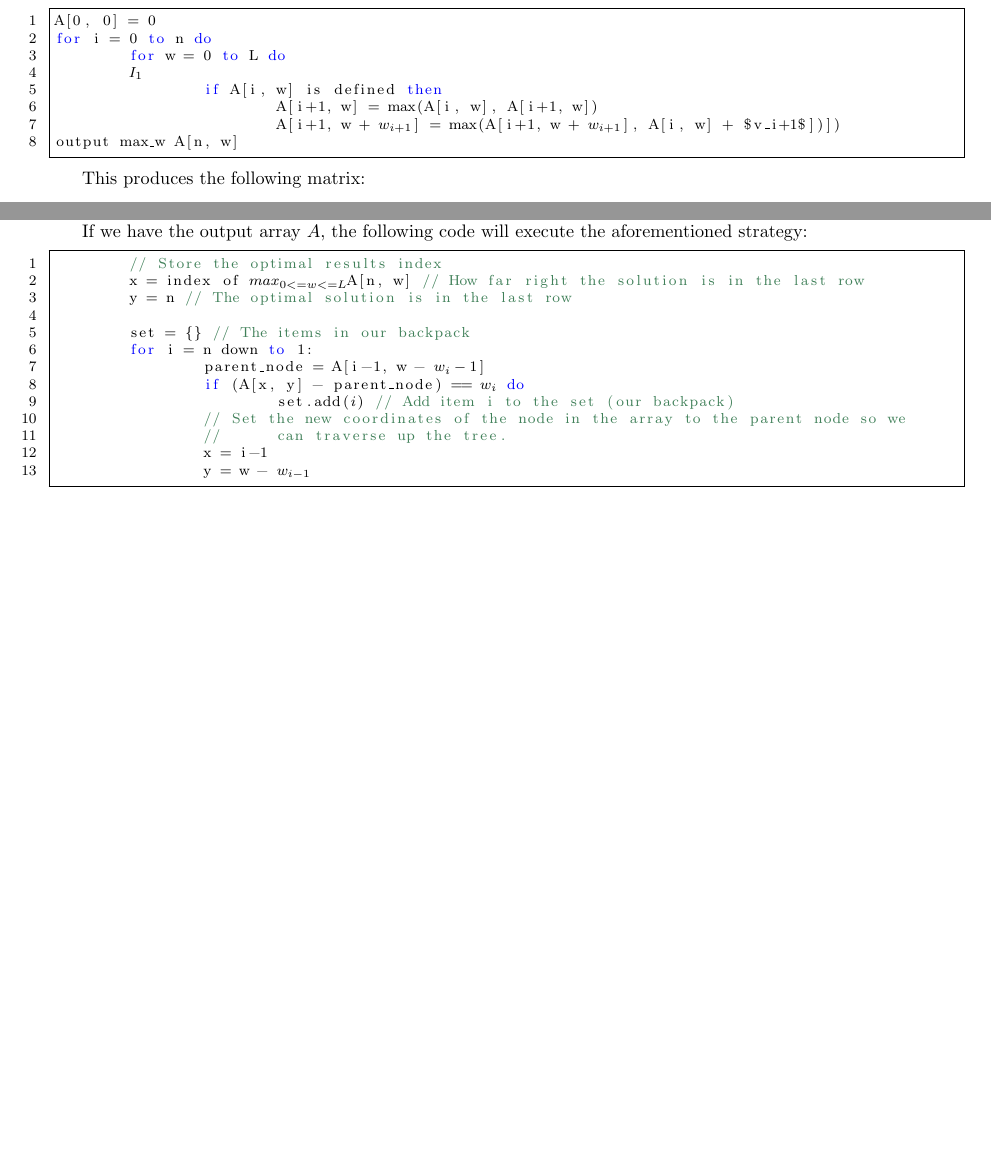
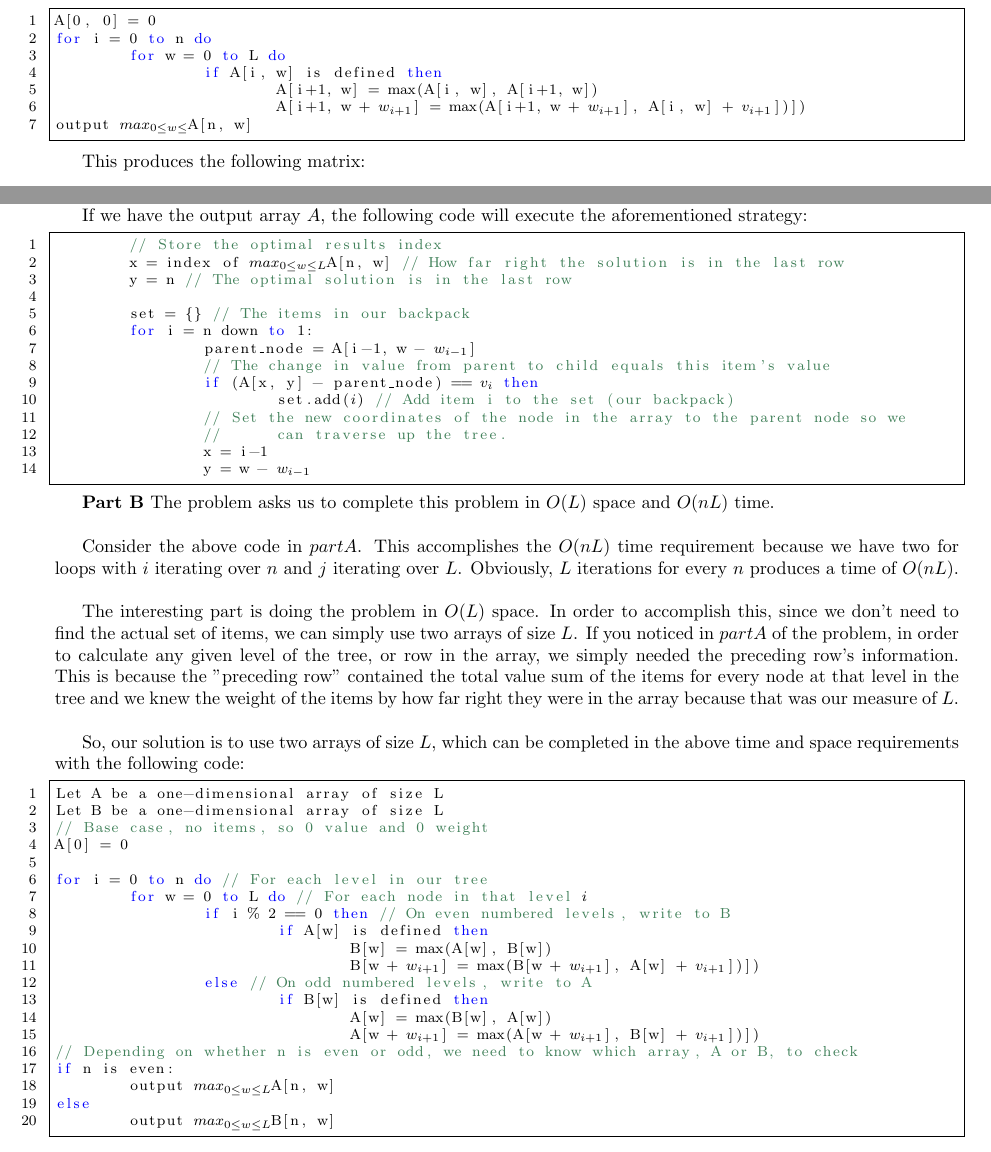
Before and after one commit to iggy14750/algos1510, a LaTeX problem sheet (assignment12/a12.tex): two parts of pages 1 and 2 of 2, joined at a grey line, cut so that both start at the same text, the shorter picture padded with empty space. Compiled offline with pdfLaTeX.

Commit message:
finished problem 11

```diff
--- a/assignment12/a12.tex
+++ b/assignment12/a12.tex
@@ -43,17 +43,16 @@
 \begin{document}
 \maketitle
 	\prob{11}
-	a. Consider the below code from class as the array-based solution to the Knapsack problem:
+	\textbf{Part A} Consider the below code from class as the array-based solution to the Knapsack problem:
 
 	\begin{lstlisting}[escapeinside={(*}{*)}]
 A[0, 0] = 0
 for i = 0 to n do
 	for w = 0 to L do
-	(*$I_1$*)
 		if A[i, w] is defined then
 			A[i+1, w] = max(A[i, w], A[i+1, w])
-			A[i+1, w + (*$w_{i+1}$*)] = max(A[i+1, w + (*$w_{i+1}$*)], A[i, w] + $v_i+1$])])
-output max_w A[n, w]
+			A[i+1, w + (*$w_{i+1}$*)] = max(A[i+1, w + (*$w_{i+1}$*)], A[i, w] + (*$v_{i+1}$*)])])
+output (*$max_{0{\leq}w{\leq}}$*)A[n, w]
 	\end{lstlisting}
 
 	This produces the following matrix:
@@ -75,17 +74,48 @@ output max_w A[n, w]
 
 	\begin{lstlisting}[escapeinside={(*}{*)}]
 	// Store the optimal results index
-	x = index of (*$max_{0<=w<=L}$*)A[n, w] // How far right the solution is in the last row
+	x = index of (*$max_{0{\leq}w{\leq}L}$*)A[n, w] // How far right the solution is in the last row
 	y = n // The optimal solution is in the last row
 
 	set = {} // The items in our backpack
 	for i = n down to 1:
-		parent_node = A[i-1, w - (*$w_i-1$*)]
-		if (A[x, y] - parent_node) == (*$w_i$*) do
+		parent_node = A[i-1, w - (*$w_{i-1}$*)]
+		// The change in value from parent to child equals this item's value
+		if (A[x, y] - parent_node) == (*$v_i$*) then
 			set.add((*$i$*)) // Add item i to the set (our backpack)
 		// Set the new coordinates of the node in the array to the parent node so we
 		// 	can traverse up the tree.
 		x = i-1
 		y = w - (*$w_{i-1}$*)
 	\end{lstlisting}
+
+	\textbf{Part B} The problem asks us to complete this problem in $O(L)$ space and $O(nL)$ time.\\
+
+	Consider the above code in $part A$.  This accomplishes the $O(nL)$ time requirement because we have two for loops with $i$ iterating over $n$ and $j$ iterating over $L$.  Obviously, $L$ iterations for every $n$ produces a time of $O(nL)$.  \\
+
+	The interesting part is doing the problem in $O(L)$ space.  In order to accomplish this, since we don't need to find the actual set of items, we can simply use two arrays of size $L$.  If you noticed in $part A$ of the problem, in order to calculate any given level of the tree, or row in the array, we simply needed the preceding row's information.  This is because the "preceding row" contained the total value sum of the items for every node at that level in the tree and we knew the weight of the items by how far right they were in the array because that was our measure of $L$.\\
+
+	So, our solution is to use two arrays of size $L$, which can be completed in the above time and space requirements with the following code:
+	\begin{lstlisting}[escapeinside={(*}{*)}]
+Let A be a one-dimensional array of size L
+Let B be a one-dimensional array of size L
+// Base case, no items, so 0 value and 0 weight
+A[0] = 0
+
+for i = 0 to n do // For each level in our tree
+	for w = 0 to L do // For each node in that level (*$i$*)
+		if i % 2 == 0 then // On even numbered levels, write to B
+			if A[w] is defined then
+				B[w] = max(A[w], B[w])
+				B[w + (*$w_{i+1}$*)] = max(B[w + (*$w_{i+1}$*)], A[w] + (*$v_{i+1}$*)])])
+		else // On odd numbered levels, write to A
+			if B[w] is defined then
+				A[w] = max(B[w], A[w])
+				A[w + (*$w_{i+1}$*)] = max(A[w + (*$w_{i+1}$*)], B[w] + (*$v_{i+1}$*)])])
+// Depending on whether n is even or odd, we need to know which array, A or B, to check
+if n is even:
+	output (*$max_{0{\leq}w{\leq}L}$*)A[n, w]
+else
+	output (*$max_{0{\leq}w{\leq}L}$*)B[n, w]
+	\end{lstlisting}
 \end{document}
```
